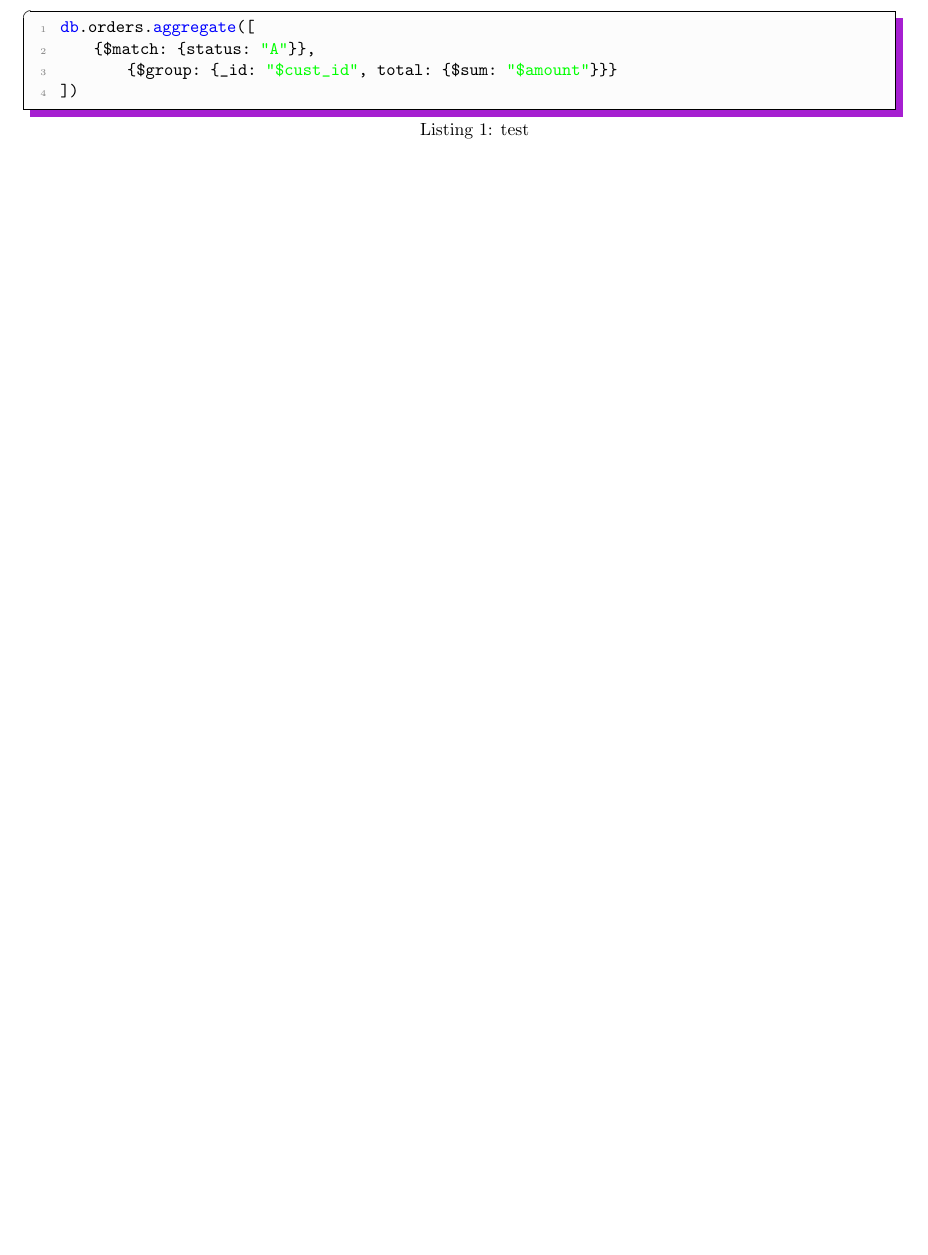
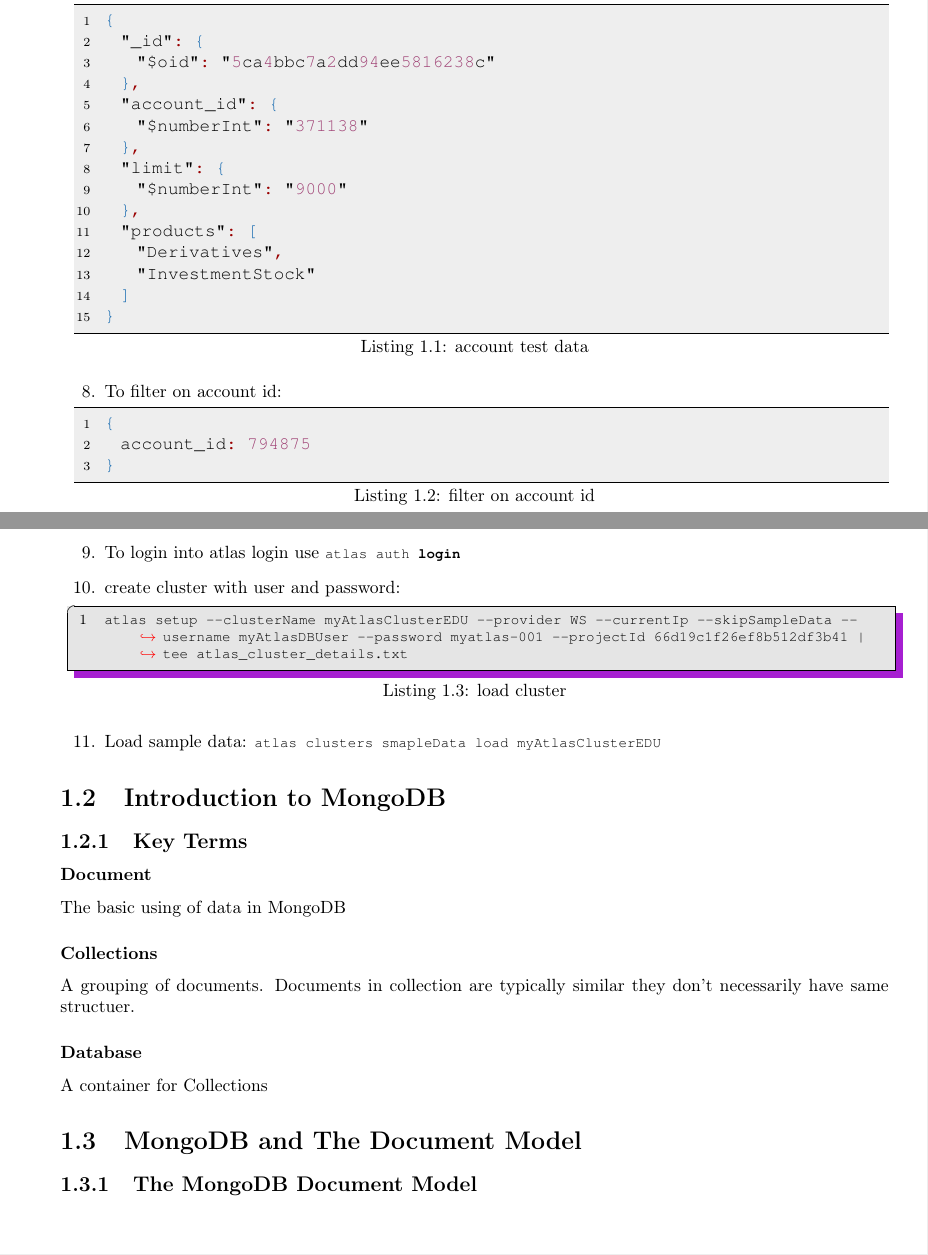
Before and after one commit to mimanshu-maheshwari/scribe-shelf, a LaTeX document (mongodb/main.tex, which reads mongodb/csnotes.sty, mongodb/sections/introduction.tex): part of page 2 of 2 before the commit and two parts of pages 5 and 6 of 6 after it, the two joined at a grey line, cut at the place of the change, the shorter picture padded with empty space. Compiled offline with pdfLaTeX.

Commit message:
Add intro to altas and mongodb

```diff
--- a/mongodb/csnotes.sty
+++ b/mongodb/csnotes.sty
@@ -12,6 +12,9 @@
 %\usepackage{accsupp}
 %\usepackage{verbatim}
 %\usepackage[misc]{ifsym}
+\usepackage[T1]{fontenc}
+\usepackage{inconsolata}
+\usepackage{courier}
 
 % math
 \usepackage{amsfonts}
--- a/mongodb/main.tex
+++ b/mongodb/main.tex
@@ -1,4 +1,4 @@
-\documentclass{article}
+\documentclass{report}
 \usepackage{csnotes}
 \usepackage{subfiles} % Best loaded last in the preamble
 
--- a/mongodb/sections/introduction.tex
+++ b/mongodb/sections/introduction.tex
@@ -9 +17,35 @@
+	\item{Sample database fetch from analytics accounts table
+		\begin{lstlisting}[caption=account test data,language=json]
+{
+	"_id": {
+		"$oid": "5ca4bbc7a2dd94ee5816238c"
+	},
+	"account_id": {
+		"$numberInt": "371138"
+	},
+	"limit": {
+		"$numberInt": "9000"
+	},
+	"products": [
+		"Derivatives",
+		"InvestmentStock"
+	]
+}
+		\end{lstlisting}
+	}
+\item{To filter on account id:
+		\begin{lstlisting}[caption=filter on account id,language=json]
+{
+	account_id: 794875
+}
+	\end{lstlisting}
+}
+\item{To login into atlas login use \lstinline[language=bash,caption=atlas authentication]{atlas auth login}}
+\item{create cluster with user and password:
+		\begin{lstlisting}[caption=load cluster,language=bash]
+atlas setup --clusterName myAtlasClusterEDU --provider WS --currentIp --skipSampleData --username myAtlasDBUser --password myatlas-001 --projectId 66d19c1f26ef8b512df3b41 | tee atlas_cluster_details.txt
+		\end{lstlisting}
+	}
+\item{Load sample data: \lstinline[caption=load sample data, language=bash]{atlas clusters smapleData load myAtlasClusterEDU} }
 
+\end{enumerate}
@@ -17,11 +52,23 @@
 
-\begin{lstlisting}[caption=test,language=MongoDB]
-db.orders.aggregate([
-	{$match: {status: "A"}},
-		{$group: {_id: "$cust_id", total: {$sum: "$amount"}}}
-])
-\end{lstlisting}
+\section{Introduction to MongoDB}
+\subsection{Key Terms}
+\subsubsection{Document}
+The basic using of data in MongoDB
+\subsubsection{Collections}
+A grouping of documents. Documents in collection are typically similar they don't necessarily have same structuer.
+\subsubsection{Database}
+A container for Collections
+
+\section{MongoDB and The Document Model}
+\subsection{The MongoDB Document Model}
 
 
 
+% \begin{lstlisting}[caption=test,language=MongoDB]
+% db.orders.aggregate([
+% 	{$match: {status: "A"}},
+% 		{$group: {_id: "$cust_id", total: {$sum: "$amount"}}}
+% ])
+% \end{lstlisting}
+
 \end{document}
```
Also changed, not shown: mongodb/main.pdf, mongodb/main.tex (1 more changed lines), mongodb/sections/introduction.tex (19 more changed lines).
